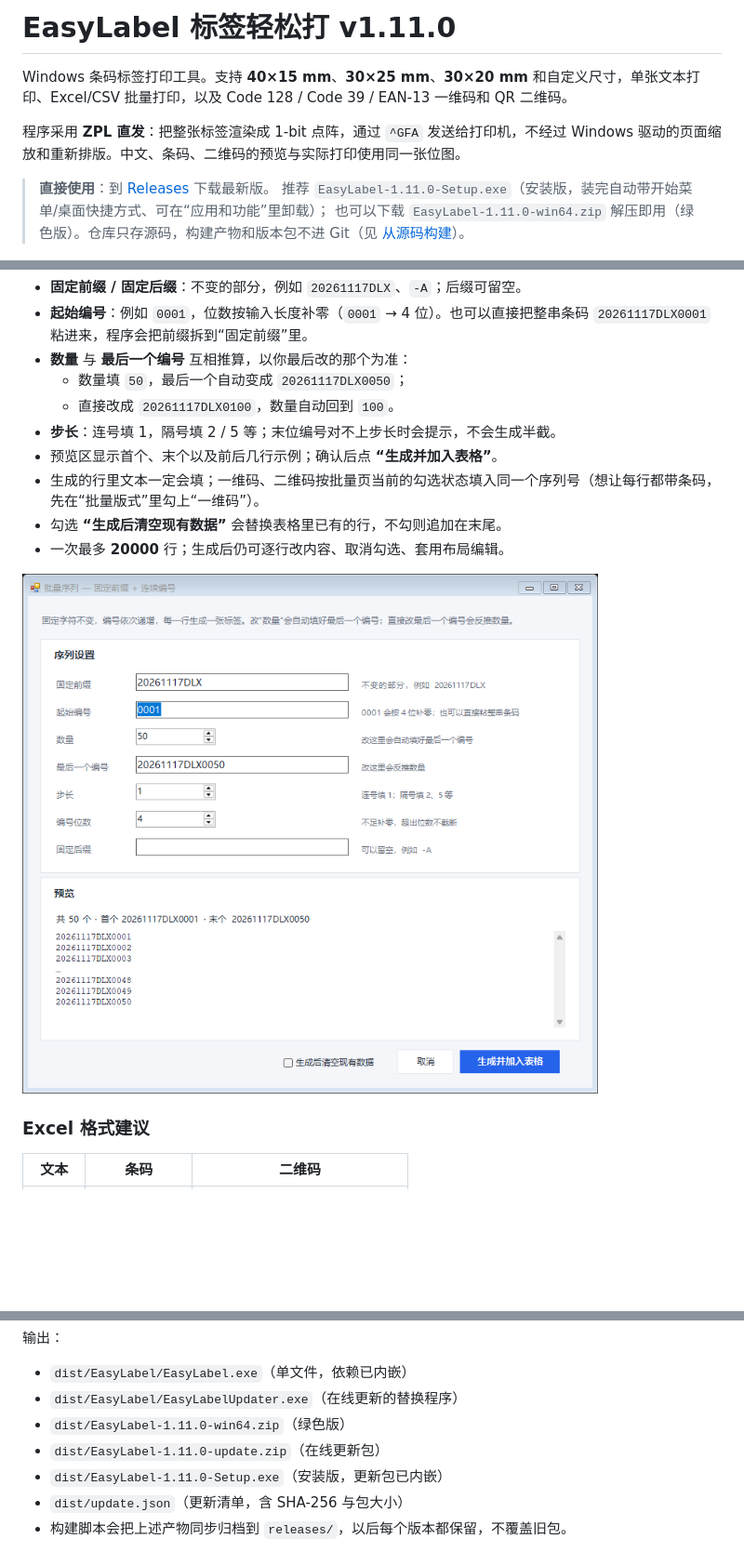
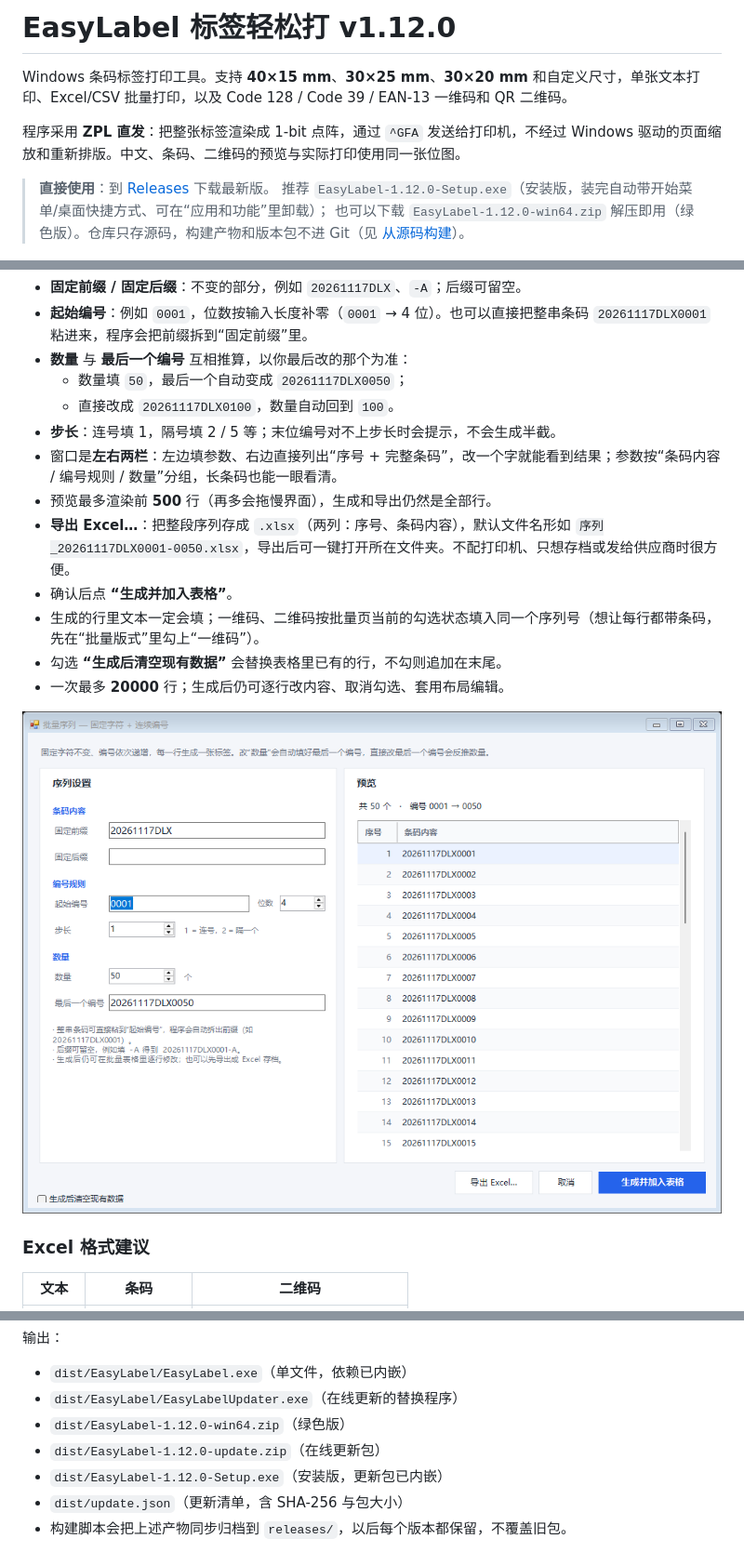
Before and after one commit to yuguod/EasyLabel, a Markdown page: README.md, 3 parts joined by grey strips. Shown at 93% size. Rendered like a GitHub page; pictures changed too: docs/screenshot-sequence.png; blank space fills up the shorter version.

Commit message:
批量序列界面重做 + 导出 Excel；在线更新改为后台自动下载（v1.12.0）

```diff
--- a/README.md
+++ b/README.md
@@ -1,12 +1,12 @@
-# EasyLabel 标签轻松打 v1.11.0
+# EasyLabel 标签轻松打 v1.12.0
 
 Windows 条码标签打印工具。支持 **40×15 mm**、**30×25 mm**、**30×20 mm** 和自定义尺寸，单张文本打印、Excel/CSV 批量打印，以及 Code 128 / Code 39 / EAN-13 一维码和 QR 二维码。
 
 程序采用 **ZPL 直发**：把整张标签渲染成 1-bit 点阵，通过 `^GFA` 发送给打印机，不经过 Windows 驱动的页面缩放和重新排版。中文、条码、二维码的预览与实际打印使用同一张位图。
 
 > **直接使用**：到 [Releases](https://github.com/yuguod/EasyLabel/releases) 下载最新版。
-> 推荐 `EasyLabel-1.11.0-Setup.exe`（安装版，装完自动带开始菜单/桌面快捷方式、可在“应用和功能”里卸载）；
-> 也可以下载 `EasyLabel-1.11.0-win64.zip` 解压即用（绿色版）。仓库只存源码，构建产物和版本包不进 Git（见 [从源码构建](#13-从源码构建)）。
+> 推荐 `EasyLabel-1.12.0-Setup.exe`（安装版，装完自动带开始菜单/桌面快捷方式、可在“应用和功能”里卸载）；
+> 也可以下载 `EasyLabel-1.12.0-win64.zip` 解压即用（绿色版）。仓库只存源码，构建产物和版本包不进 Git（见 [从源码构建](#13-从源码构建)）。
 
 ![单张打印](docs/screenshot-single.png)
 
@@ -335,7 +346,10 @@ LICENSES/                   开源许可证全文
   - 数量填 `50`，最后一个自动变成 `20261117DLX0050`；
   - 直接改成 `20261117DLX0100`，数量自动回到 `100`。
 - **步长**：连号填 1，隔号填 2 / 5 等；末位编号对不上步长时会提示，不会生成半截。
-- 预览区显示首个、末个以及前后几行示例；确认后点 **“生成并加入表格”**。
+- 窗口是**左右两栏**：左边填参数、右边直接列出“序号 + 完整条码”，改一个字就能看到结果；参数按“条码内容 / 编号规则 / 数量”分组，长条码也能一眼看清。
+- 预览最多渲染前 **500** 行（再多会拖慢界面），生成和导出仍然是全部行。
+- **导出 Excel…**：把整段序列存成 `.xlsx`（两列：序号、条码内容），默认文件名形如 `序列_20261117DLX0001-0050.xlsx`，导出后可一键打开所在文件夹。不配打印机、只想存档或发给供应商时很方便。
+- 确认后点 **“生成并加入表格”**。
 - 生成的行里文本一定会填；一维码、二维码按批量页当前的勾选状态填入同一个序列号（想让每行都带条码，先在“批量版式”里勾上“一维码”）。
 - 勾选 **“生成后清空现有数据”** 会替换表格里已有的行，不勾则追加在末尾。
 - 一次最多 **20000** 行；生成后仍可逐行改内容、取消勾选、套用布局编辑。
@@ -506,9 +520,9 @@ powershell -NoProfile -ExecutionPolicy Bypass -File .\build.ps1 -Tests
 
 - `dist/EasyLabel/EasyLabel.exe`（单文件，依赖已内嵌）
 - `dist/EasyLabel/EasyLabelUpdater.exe`（在线更新的替换程序）
-- `dist/EasyLabel-1.11.0-win64.zip`（绿色版）
-- `dist/EasyLabel-1.11.0-update.zip`（在线更新包）
-- `dist/EasyLabel-1.11.0-Setup.exe`（安装版，更新包已内嵌）
+- `dist/EasyLabel-1.12.0-win64.zip`（绿色版）
+- `dist/EasyLabel-1.12.0-update.zip`（在线更新包）
+- `dist/EasyLabel-1.12.0-Setup.exe`（安装版，更新包已内嵌）
 - `dist/update.json`（更新清单，含 SHA-256 与包大小）
 - 构建脚本会把上述产物同步归档到 `releases/`，以后每个版本都保留，不覆盖旧包。
 
```
Also changed, not shown: other parts of README.md (+21 -8 lines), 12 other files.
